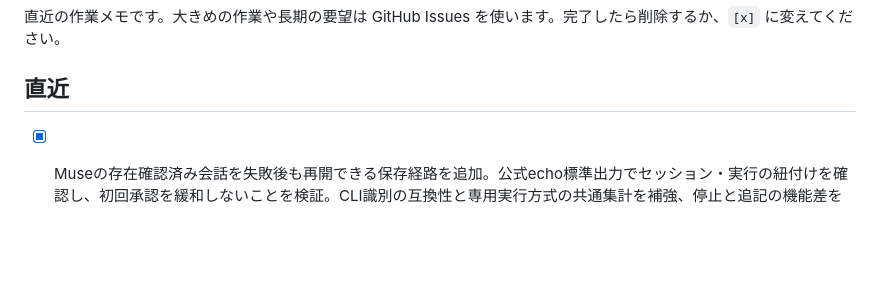
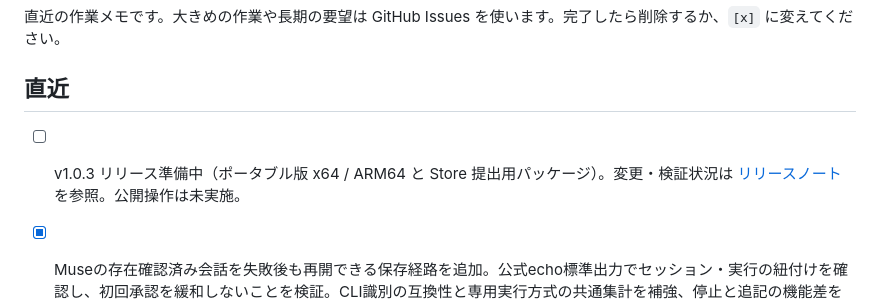
Before and after one commit to mmiyaji/chat-agent-bridge, a Markdown page: docs/TODO.md, the part around the change. GitHub-like rendering; blank space fills up the shorter version.

Commit message:
update: prepare v1.0.3 release notes

```diff
--- a/docs/TODO.md
+++ b/docs/TODO.md
@@ -3,6 +3,8 @@
 直近の作業メモです。大きめの作業や長期の要望は GitHub Issues を使います。完了したら削除するか、`[x]` に変えてください。
 
 ## 直近
+
+- [ ] v1.0.3 リリース準備中（ポータブル版 x64 / ARM64 と Store 提出用パッケージ）。変更・検証状況は [リリースノート](releases/1.0.3.md) を参照。公開操作は未実施。
 
 - [x] Museの存在確認済み会話を失敗後も再開できる保存経路を追加。公式echo標準出力でセッション・実行の紐付けを確認し、初回承認を緩和しないことを検証。CLI識別の互換性と専用実行方式の共通集計を補強、停止と追記の機能差を明記。Core 1596件・Transports 295件成功。未公開。
 
```
Also changed, not shown: docs/releases/1.0.3.md (added, +29 -0 lines).
